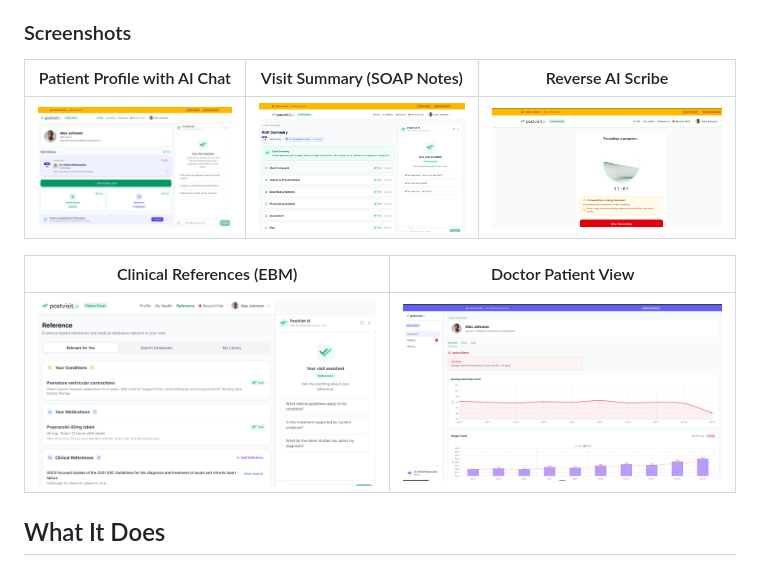
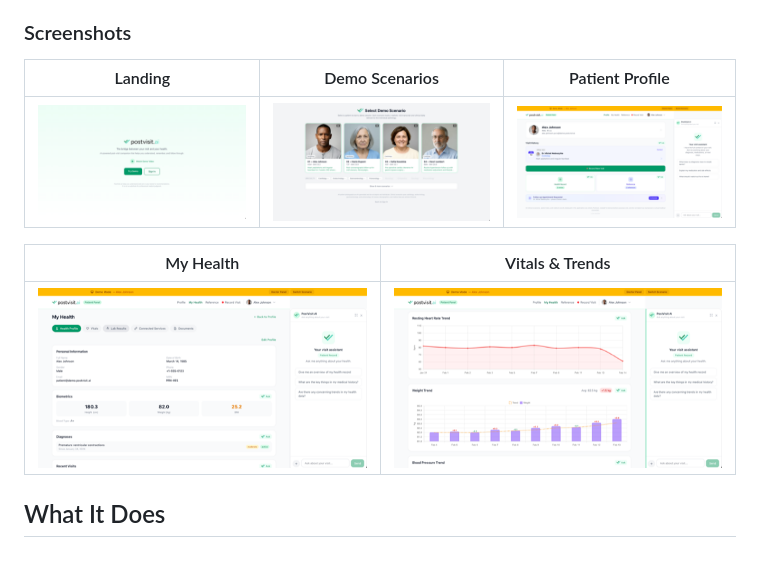
Before and after one commit to mnedoszytko/postvisit, a Markdown page: README.md, the part around the change. GitHub-like rendering; pictures changed too: docs/screenshots/01-landing.png, docs/screenshots/02-scenarios.png, docs/screenshots/03-patient-profile.png.

Commit message:
docs: Update README screenshots with fresh app captures

```diff
--- a/README.md
+++ b/README.md
@@ -23,13 +23,13 @@ PostVisit.ai closes this loop. It preserves the full context of a clinical visit
 
 ### Screenshots
 
-| Patient Profile with AI Chat | Visit Summary (SOAP Notes) | Reverse AI Scribe |
+| Landing | Demo Scenarios | Patient Profile |
 |:---:|:---:|:---:|
-| ![Patient Profile](docs/screenshots/03-patient-profile.png) | ![Visit Summary](docs/screenshots/04-visit-summary.png) | ![Scribe Recording](docs/screenshots/07-scribe-recording.png) |
+| ![Landing](docs/screenshots/01-landing.png) | ![Scenarios](docs/screenshots/02-scenarios.png) | ![Patient Profile](docs/screenshots/03-patient-profile.png) |
 
-| Clinical References (EBM) | Doctor Patient View |
+| My Health | Vitals & Trends |
 |:---:|:---:|
-| ![Reference](docs/screenshots/08-reference-library.png) | ![Doctor Dashboard](docs/screenshots/06-doctor-dashboard.png) |
+| ![My Health](docs/screenshots/04-my-health.png) | ![Vitals](docs/screenshots/05-vitals.png) |
 
 ## What It Does
 
```
